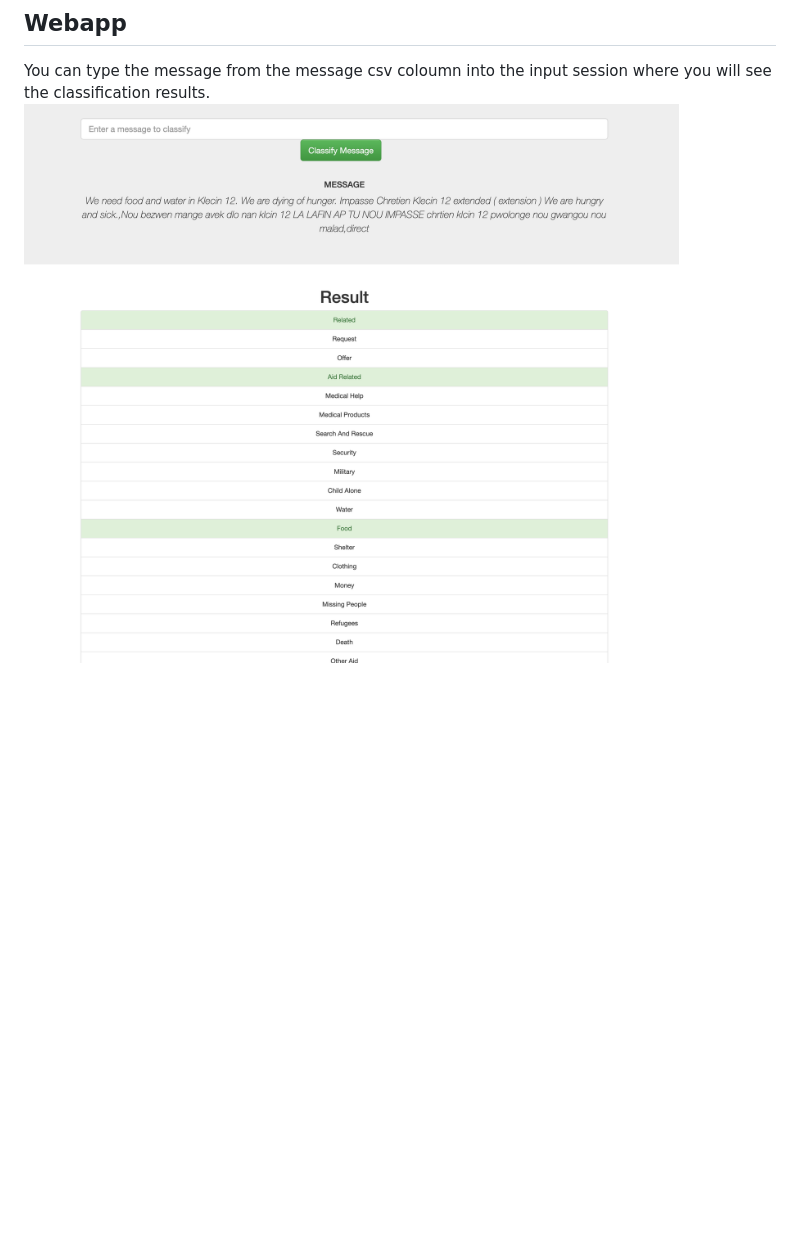
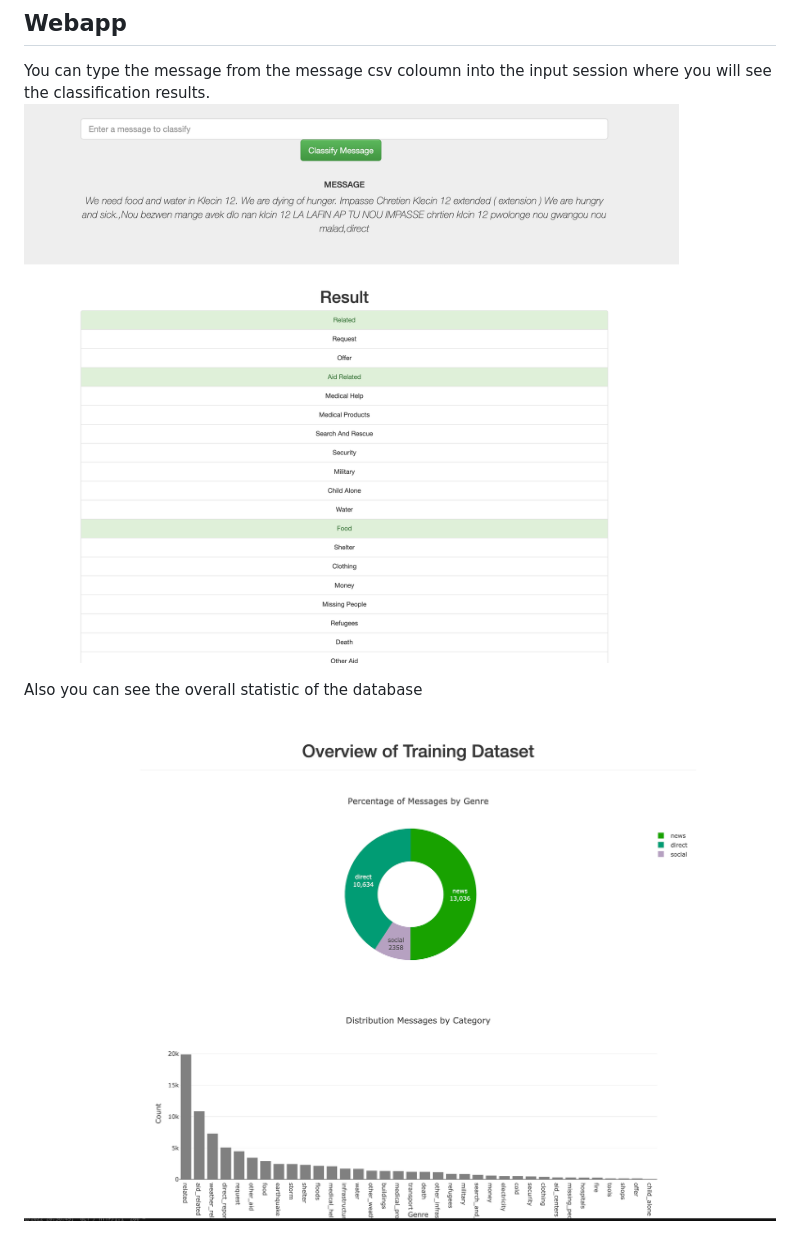
Before and after one commit to williswangy/Disaster-Response-Pipeline, a Markdown page: README.md, the part around the change. GitHub-like rendering; pictures changed too: screenshots/stata.png (added); blank space fills up the shorter version.

```diff
--- a/README.md
+++ b/README.md
@@ -51,4 +51,8 @@ To clone the git repository:
 <a name="webapp"></a>
 ## Webapp
 You can type the message from the message csv coloumn into the input session where you will see the classification results.
-![image info](./screenshots/photo.png)
+<img src="./screenshots/photo.png" width="800" height="600" />
+
+Also you can see the overall statistic of the database
+
+<img src="./screenshots/stata.png" width="800" height="600" />
```
Also changed, not shown: 2 other files.
